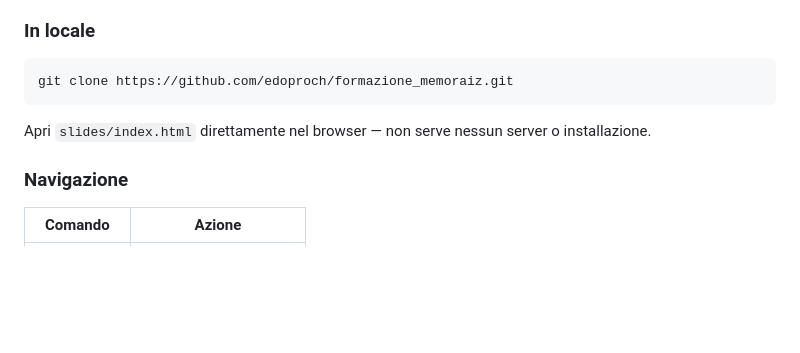
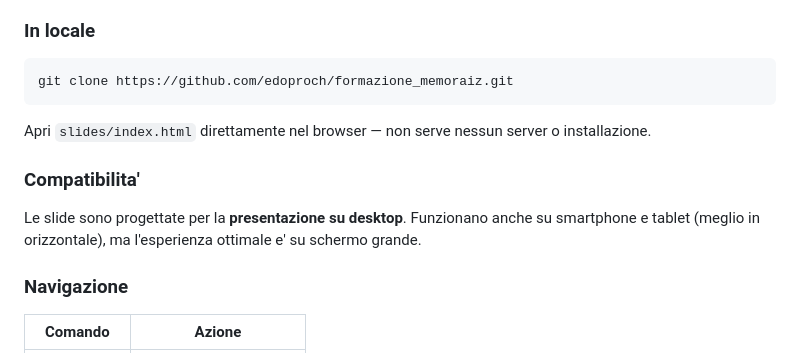
Before and after one commit to edoproch/formazione_memoraiz, a Markdown page: README.md, the part around the change. Rendered like a GitHub page; blank space fills up the shorter version.

Commit message:
Add device compatibility note to README
Co-Authored-By: Claude Opus 4.6 <noreply@anthropic.com>

```diff
--- a/README.md
+++ b/README.md
@@ -61,6 +61,10 @@ git clone https://github.com/edoproch/formazione_memoraiz.git
 
 Apri `slides/index.html` direttamente nel browser — non serve nessun server o installazione.
 
+### Compatibilita'
+
+Le slide sono progettate per la **presentazione su desktop**. Funzionano anche su smartphone e tablet (meglio in orizzontale), ma l'esperienza ottimale e' su schermo grande.
+
 ### Navigazione
 
 | Comando | Azione |
```
